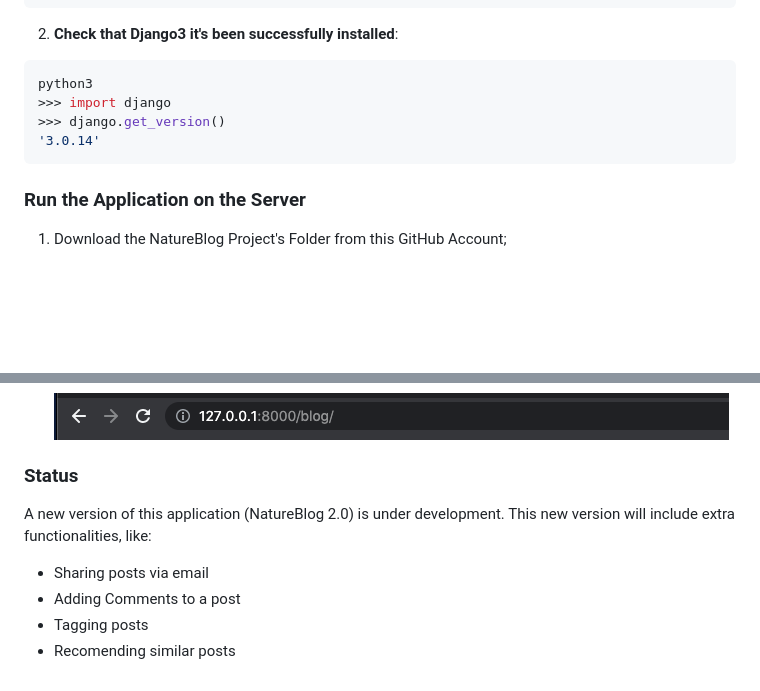
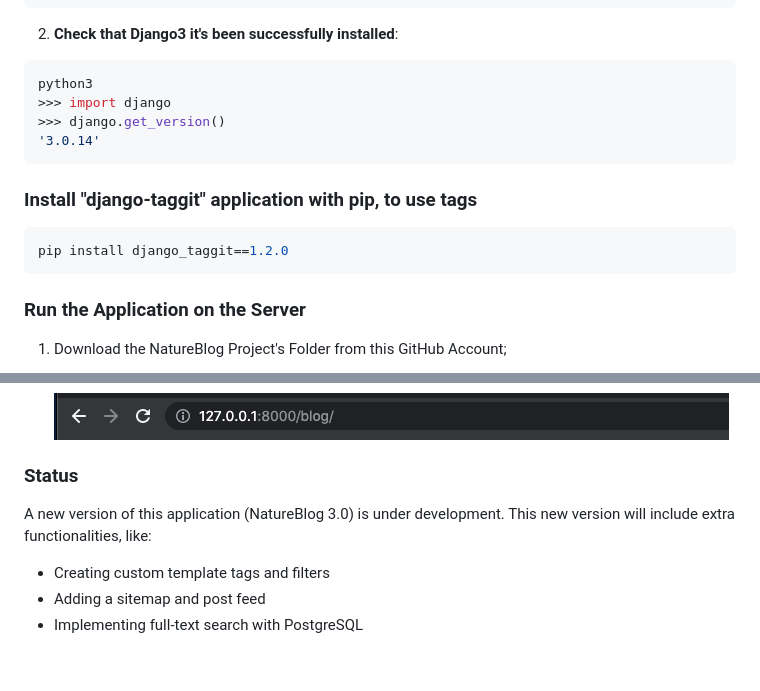
Before and after one commit to GloriaX21/Django_Blog-2.0, a Markdown page: README.md, 2 parts joined by grey strips. GitHub-like rendering; blank space fills up the shorter version.

````diff
--- a/README.md
+++ b/README.md
@@ -107,6 +140,12 @@ class Post(models.Model):
   '3.0.14'
   ```
 
+  ### Install "django-taggit" application with pip, to use tags
+
+  ```bash
+  pip install django_taggit==1.2.0
+  ```
+
   ### Run the Application on the Server
 
   1. Download the NatureBlog Project's Folder from this GitHub Account;
@@ -140,10 +179,9 @@ class Post(models.Model):
 
   ### Status
 
-  A new version of this application (NatureBlog 2.0) is under development.
+  A new version of this application (NatureBlog 3.0) is under development.
   This new version will include extra functionalities, like:
 
-  * Sharing posts via email
-  * Adding Comments to a post
-  * Tagging posts
-  * Recomending similar posts
+  * Creating custom template tags and filters
+  * Adding a sitemap and post feed
+  * Implementing full-text search with PostgreSQL
````
Also changed, not shown: other parts of README.md (+50 -17 lines), images/blog2.1.png (added), images/blog2.png (added), images/blog2_main.jpg (added), 2 other files.
